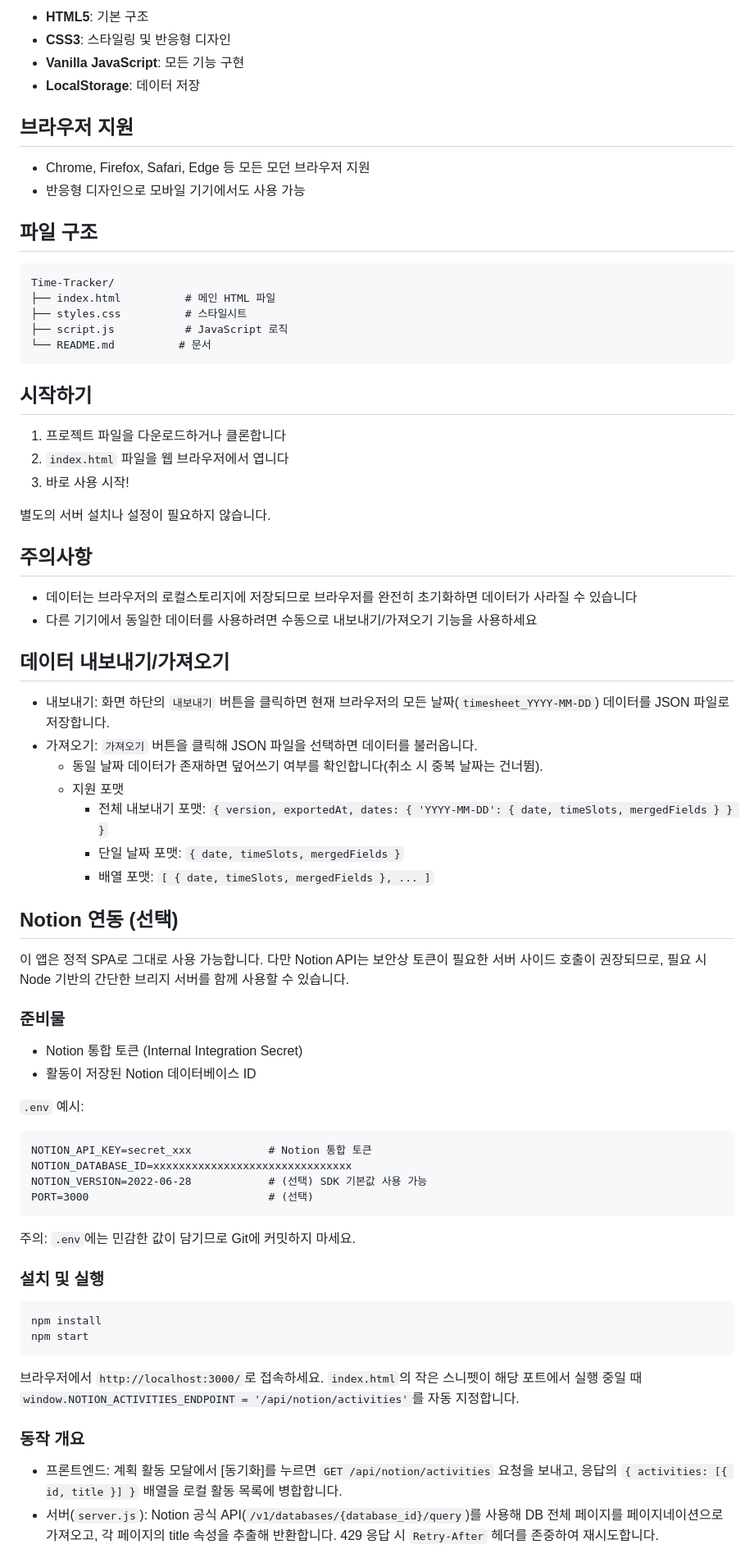
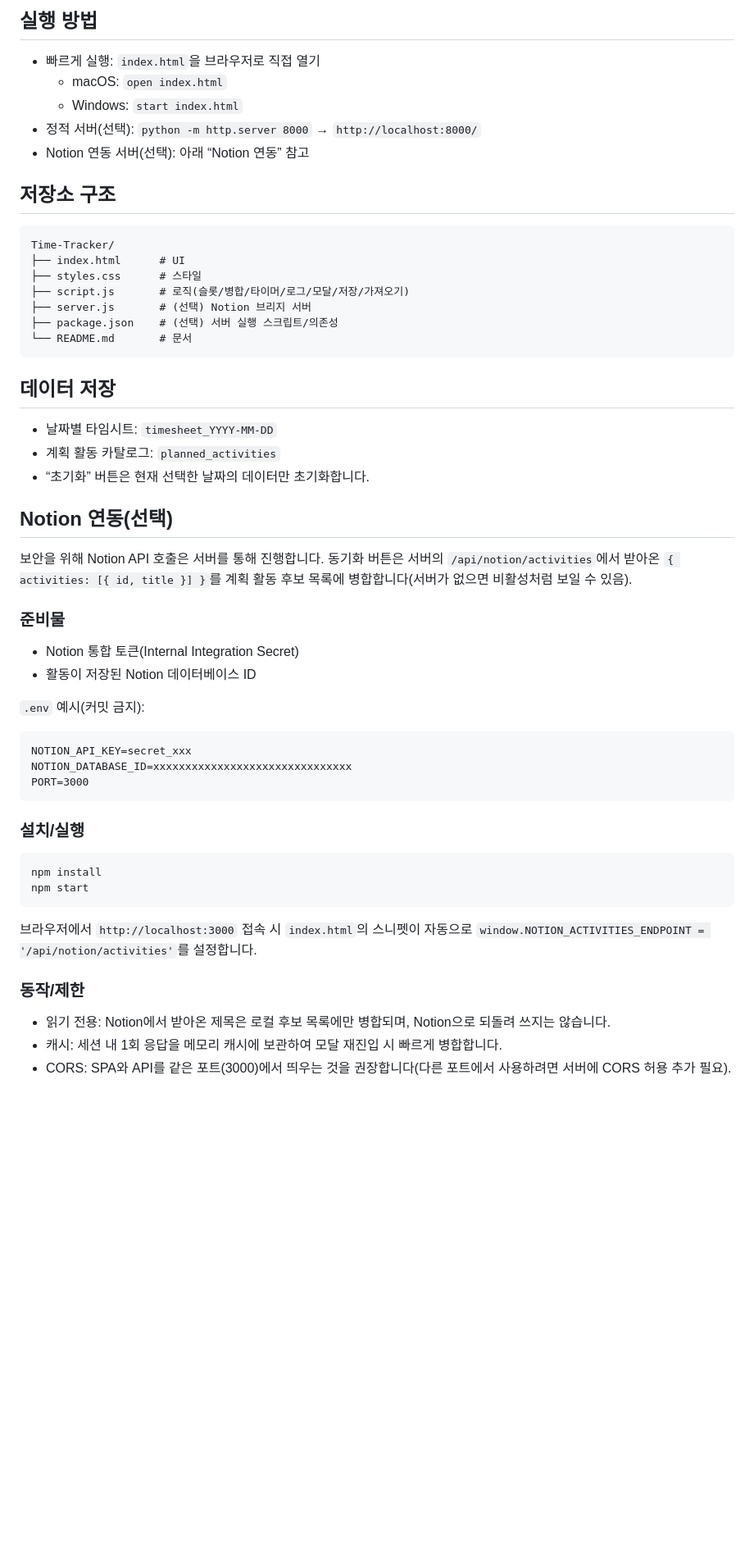
Before and after one commit to tony816/Time-Tracker, a Markdown page: README.md, the part around one of its changes. Shown at 82% size. GitHub-like rendering; blank space fills up the shorter version.

````diff
--- a/README.md
+++ b/README.md
@@ -65,75 +45,57 @@
 
-- **HTML5**: 기본 구조
-- **CSS3**: 스타일링 및 반응형 디자인
-- **Vanilla JavaScript**: 모든 기능 구현
-- **LocalStorage**: 데이터 저장
+## 실행 방법
 
-## 브라우저 지원
+- 빠르게 실행: `index.html`을 브라우저로 직접 열기
+  - macOS: `open index.html`
+  - Windows: `start index.html`
+- 정적 서버(선택): `python -m http.server 8000` → `http://localhost:8000/`
+- Notion 연동 서버(선택): 아래 “Notion 연동” 참고
 
-- Chrome, Firefox, Safari, Edge 등 모든 모던 브라우저 지원
-- 반응형 디자인으로 모바일 기기에서도 사용 가능
-
-## 파일 구조
+## 저장소 구조
 
 ```
 Time-Tracker/
-├── index.html          # 메인 HTML 파일
-├── styles.css          # 스타일시트
-├── script.js           # JavaScript 로직
-└── README.md          # 문서
+├── index.html      # UI
+├── styles.css      # 스타일
+├── script.js       # 로직(슬롯/병합/타이머/로그/모달/저장/가져오기)
+├── server.js       # (선택) Notion 브리지 서버
+├── package.json    # (선택) 서버 실행 스크립트/의존성
+└── README.md       # 문서
 ```
 
-## 시작하기
+## 데이터 저장
 
-1. 프로젝트 파일을 다운로드하거나 클론합니다
-2. `index.html` 파일을 웹 브라우저에서 엽니다
-3. 바로 사용 시작!
+- 날짜별 타임시트: `timesheet_YYYY-MM-DD`
+- 계획 활동 카탈로그: `planned_activities`
+- “초기화” 버튼은 현재 선택한 날짜의 데이터만 초기화합니다.
 
-별도의 서버 설치나 설정이 필요하지 않습니다.
+## Notion 연동(선택)
 
-## 주의사항
-
-- 데이터는 브라우저의 로컬스토리지에 저장되므로 브라우저를 완전히 초기화하면 데이터가 사라질 수 있습니다
-- 다른 기기에서 동일한 데이터를 사용하려면 수동으로 내보내기/가져오기 기능을 사용하세요
-
-## 데이터 내보내기/가져오기
-
-- 내보내기: 화면 하단의 `내보내기` 버튼을 클릭하면 현재 브라우저의 모든 날짜(`timesheet_YYYY-MM-DD`) 데이터를 JSON 파일로 저장합니다.
-- 가져오기: `가져오기` 버튼을 클릭해 JSON 파일을 선택하면 데이터를 불러옵니다.
-  - 동일 날짜 데이터가 존재하면 덮어쓰기 여부를 확인합니다(취소 시 중복 날짜는 건너뜀).
-  - 지원 포맷
-    - 전체 내보내기 포맷: `{ version, exportedAt, dates: { 'YYYY-MM-DD': { date, timeSlots, mergedFields } } }`
-    - 단일 날짜 포맷: `{ date, timeSlots, mergedFields }`
-    - 배열 포맷: `[ { date, timeSlots, mergedFields }, ... ]`
-
-## Notion 연동 (선택)
-
-이 앱은 정적 SPA로 그대로 사용 가능합니다. 다만 Notion API는 보안상 토큰이 필요한 서버 사이드 호출이 권장되므로, 필요 시 Node 기반의 간단한 브리지 서버를 함께 사용할 수 있습니다.
+보안을 위해 Notion API 호출은 서버를 통해 진행합니다. 동기화 버튼은 서버의 `/api/notion/activities`에서 받아온 `{ activities: [{ id, title }] }`를 계획 활동 후보 목록에 병합합니다(서버가 없으면 비활성처럼 보일 수 있음).
 
 ### 준비물
-- Notion 통합 토큰 (Internal Integration Secret)
+- Notion 통합 토큰(Internal Integration Secret)
 - 활동이 저장된 Notion 데이터베이스 ID
 
-`.env` 예시:
+`.env` 예시(커밋 금지):
 
 ```
-NOTION_API_KEY=secret_xxx            # Notion 통합 토큰
+NOTION_API_KEY=secret_xxx
 NOTION_DATABASE_ID=xxxxxxxxxxxxxxxxxxxxxxxxxxxxxxx
-NOTION_VERSION=2022-06-28            # (선택) SDK 기본값 사용 가능
-PORT=3000                            # (선택)
+PORT=3000
 ```
 
-주의: `.env`에는 민감한 값이 담기므로 Git에 커밋하지 마세요.
+### 설치/실행
 
-### 설치 및 실행
 ```
 npm install
 npm start
 ```
 
-브라우저에서 `http://localhost:3000/`로 접속하세요. `index.html`의 작은 스니펫이 해당 포트에서 실행 중일 때 `window.NOTION_ACTIVITIES_ENDPOINT = '/api/notion/activities'`를 자동 지정합니다.
+브라우저에서 `http://localhost:3000` 접속 시 `index.html`의 스니펫이 자동으로 `window.NOTION_ACTIVITIES_ENDPOINT = '/api/notion/activities'`를 설정합니다.
 
-### 동작 개요
-- 프론트엔드: 계획 활동 모달에서 [동기화]를 누르면 `GET /api/notion/activities` 요청을 보내고, 응답의 `{ activities: [{ id, title }] }` 배열을 로컬 활동 목록에 병합합니다.
-- 서버(`server.js`): Notion 공식 API(`/v1/databases/{database_id}/query`)를 사용해 DB 전체 페이지를 페이지네이션으로 가져오고, 각 페이지의 title 속성을 추출해 반환합니다. 429 응답 시 `Retry-After` 헤더를 존중하여 재시도합니다.
+### 동작/제한
+- 읽기 전용: Notion에서 받아온 제목은 로컬 후보 목록에만 병합되며, Notion으로 되돌려 쓰지는 않습니다.
+- 캐시: 세션 내 1회 응답을 메모리 캐시에 보관하여 모달 재진입 시 빠르게 병합합니다.
+- CORS: SPA와 API를 같은 포트(3000)에서 띄우는 것을 권장합니다(다른 포트에서 사용하려면 서버에 CORS 허용 추가 필요).
 
````
Also changed, not shown: other parts of README.md (+45 -55 lines).
